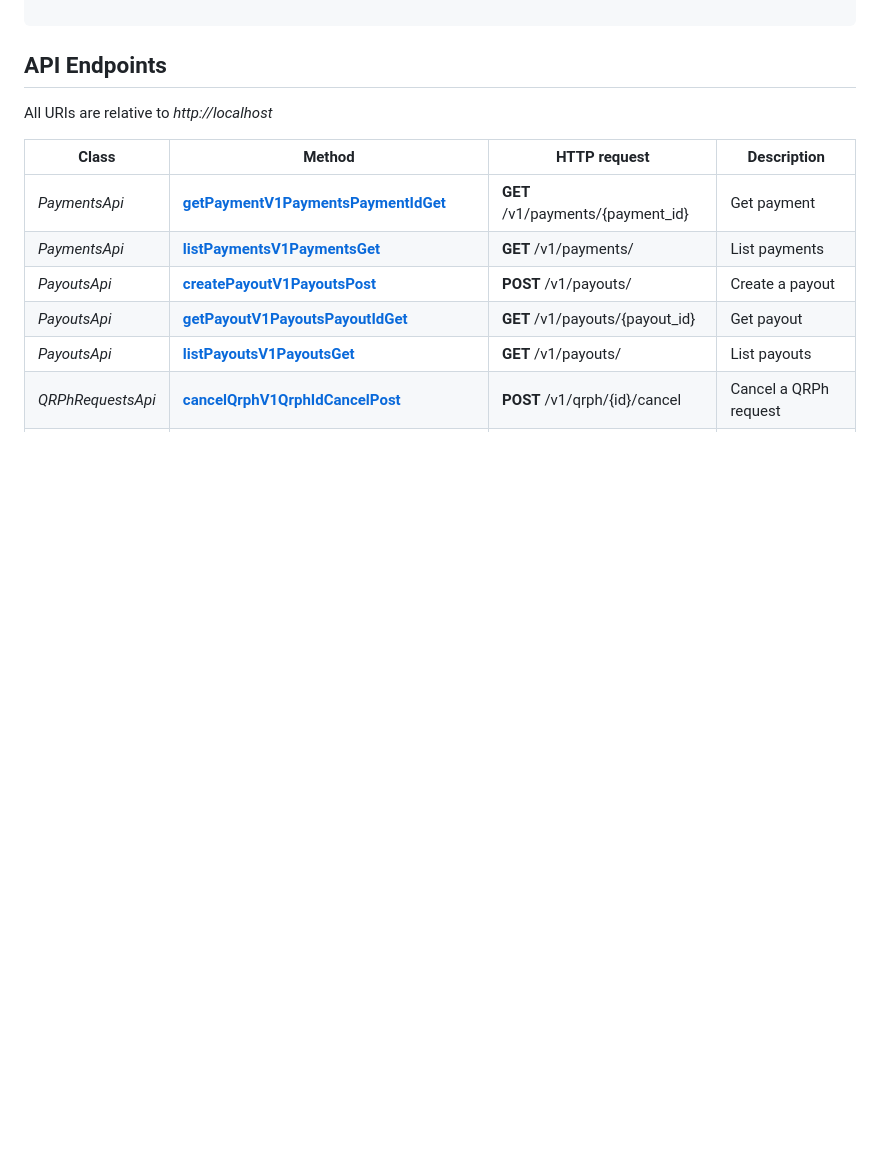
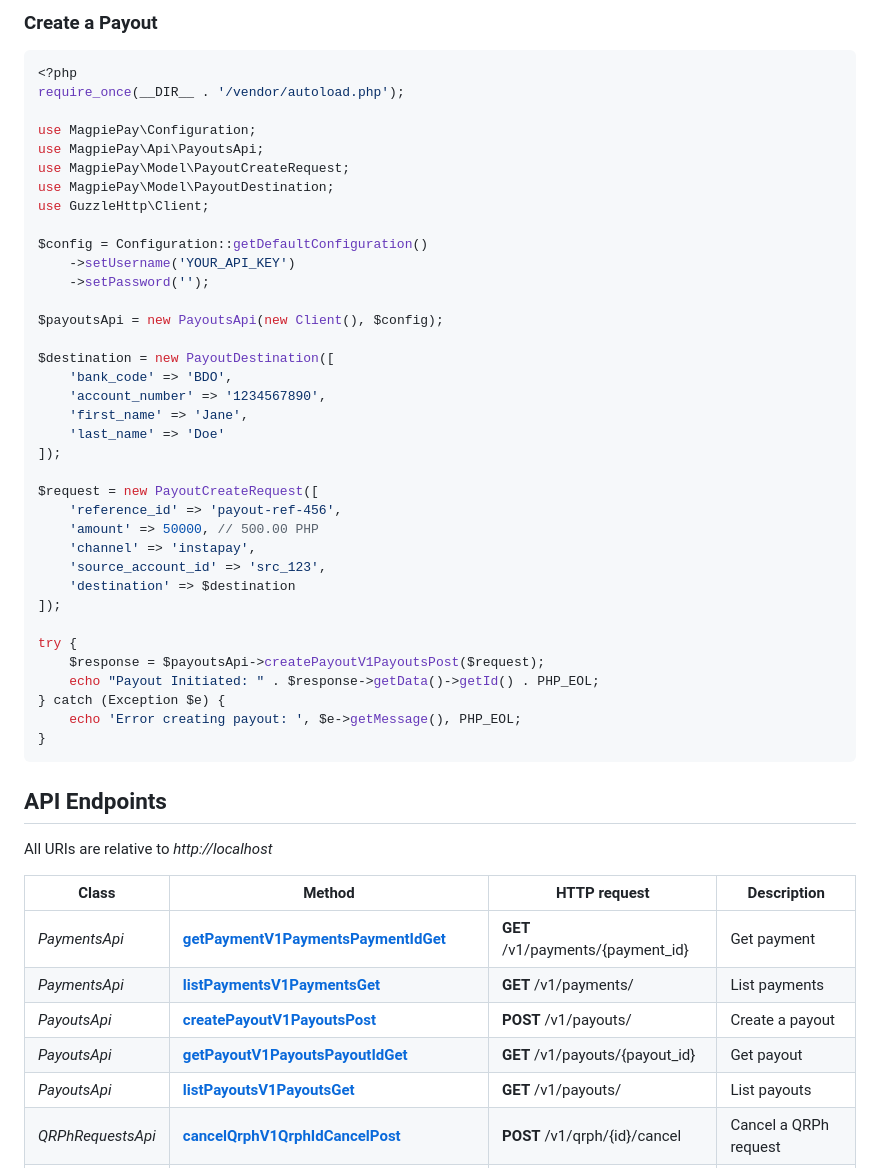
Before and after one commit to domdanao/magpiepay-sdk, a Markdown page: sdks/php/README.md, the part around one of its changes. GitHub-like rendering; blank space fills up the shorter version.

Commit message:
Improve PHP SDK README with recipe-style docs

````diff
--- a/sdks/php/README.md
+++ b/sdks/php/README.md
@@ -74,3 +96,42 @@ try {
+### Create a Payout
+
+```php
+<?php
+require_once(__DIR__ . '/vendor/autoload.php');
+
+use MagpiePay\Configuration;
+use MagpiePay\Api\PayoutsApi;
+use MagpiePay\Model\PayoutCreateRequest;
+use MagpiePay\Model\PayoutDestination;
+use GuzzleHttp\Client;
+
+$config = Configuration::getDefaultConfiguration()
+    ->setUsername('YOUR_API_KEY')
+    ->setPassword('');
+
+$payoutsApi = new PayoutsApi(new Client(), $config);
+
+$destination = new PayoutDestination([
+    'bank_code' => 'BDO',
+    'account_number' => '1234567890',
+    'first_name' => 'Jane',
+    'last_name' => 'Doe'
+]);
+
+$request = new PayoutCreateRequest([
+    'reference_id' => 'payout-ref-456',
+    'amount' => 50000, // 500.00 PHP
+    'channel' => 'instapay',
+    'source_account_id' => 'src_123',
+    'destination' => $destination
+]);
+
+try {
+    $response = $payoutsApi->createPayoutV1PayoutsPost($request);
+    echo "Payout Initiated: " . $response->getData()->getId() . PHP_EOL;
+} catch (Exception $e) {
+    echo 'Error creating payout: ', $e->getMessage(), PHP_EOL;
+}
 ```
 
 ## API Endpoints
````
Also changed, not shown: other parts of sdks/php/README.md (+72 -78 lines).
